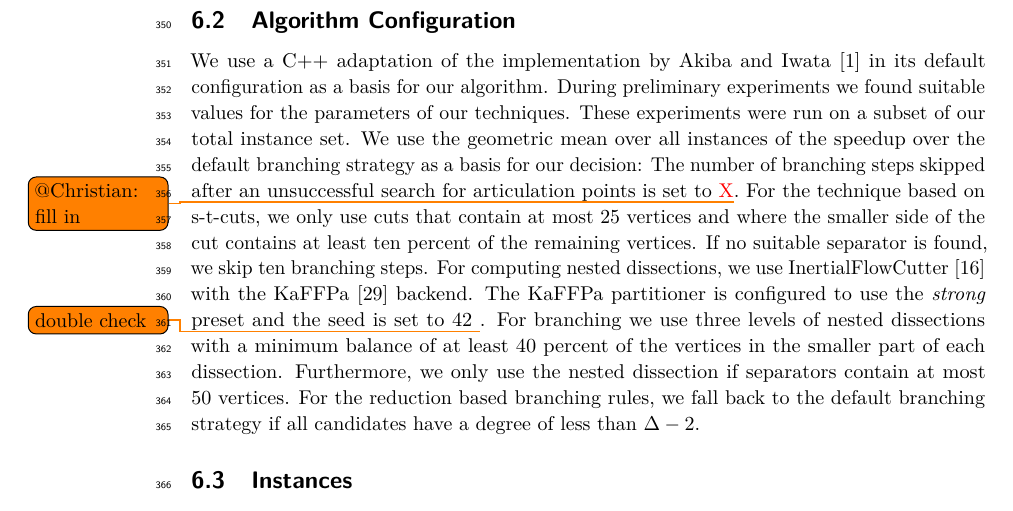
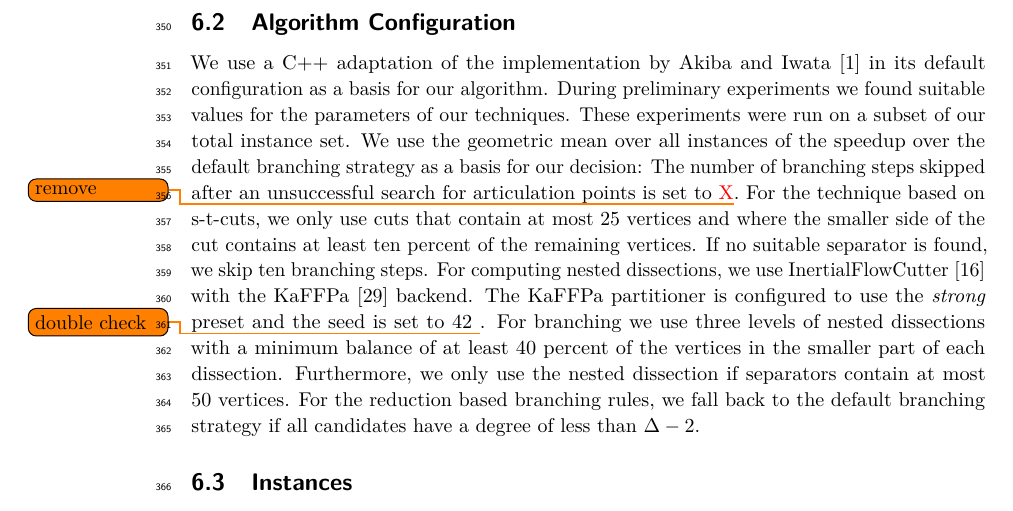
Before and after one commit to Hespian/CutBranching, a LaTeX paper (SEA_Paper/sea_branching.tex): part of page 10 of 22, cut so that both start at the same text. Compiled offline with pdfLaTeX.

Commit message:
Add todos

```diff
--- a/SEA_Paper/sea_branching.tex
+++ b/SEA_Paper/sea_branching.tex
@@ -635,7 +635,7 @@ our techniques. These experiments were run on a subset of our total instance
 set. We use the geometric mean over all instances of the speedup over the
 default branching strategy as a basis for our decision: The number of branching
 steps skipped after an unsuccessful search for articulation points is set
-to \textcolor{red}{X}\todo{@Christian: fill in}. For the technique based on
+to \textcolor{red}{X}\todo{remove}. For the technique based on
 s-t-cuts, we only use cuts that contain at most 25 vertices and where the smaller side of
 the cut contains at least ten percent of the remaining vertices. If no suitable separator is found, we skip ten branching steps. For computing nested dissections, we use
 InertialFlowCutter~\cite{gottesburen2019faster}
```
Also changed, not shown: SEA_Paper/sea_branching.tex (2 more changed lines).
